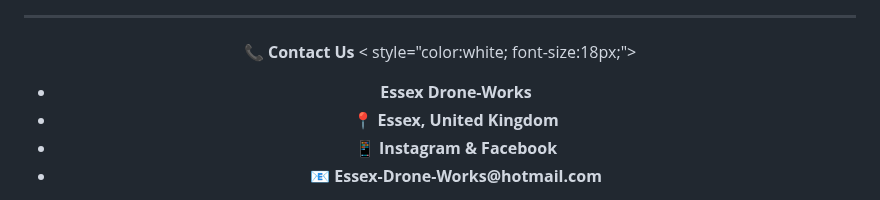
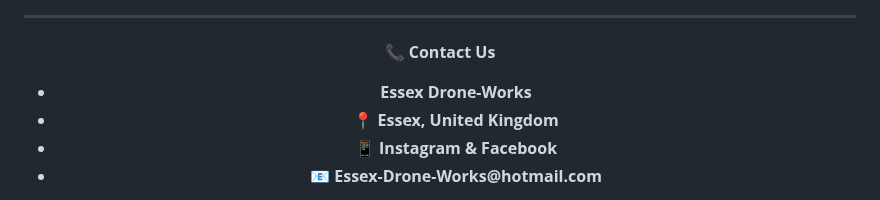
Before and after one commit to Essex-Drone-Works/Essex-Drone-Works.github.io, a Markdown page: index.md, the part around one of its changes. Drawn GitHub-style.

```diff
--- a/index.md
+++ b/index.md
@@ -133,7 +133,7 @@ Estate / Land
 <p style="font-size:34px;color:#ff7b00;">
 <p align="center" style="font-size:34px;color:#ff7b00;">
 <b>📞 Contact Us </b>
-< style="color:white; font-size:18px;">
+
 <ul  <p align="center" style="color:white; font-size:18px;">
   <li> <b>Essex Drone-Works</b></li>
   <li> 📍 <b>Essex, United Kingdom </b></li>
```
Also changed, not shown: other parts of index.md (+1 -1 lines).
